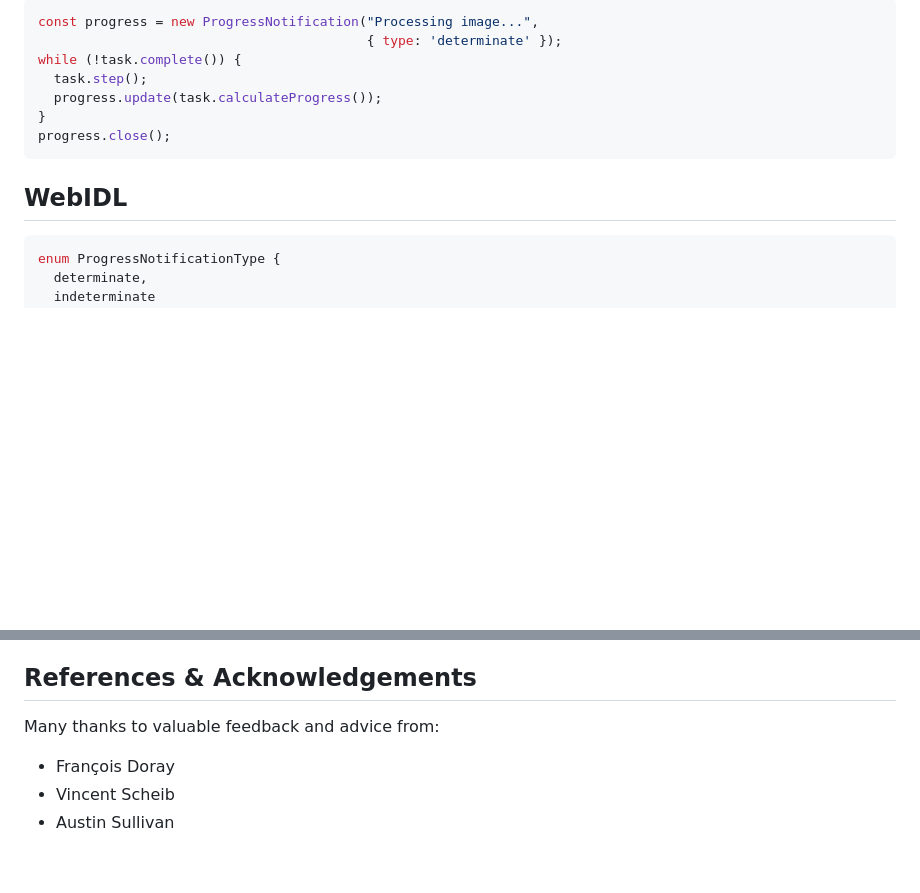
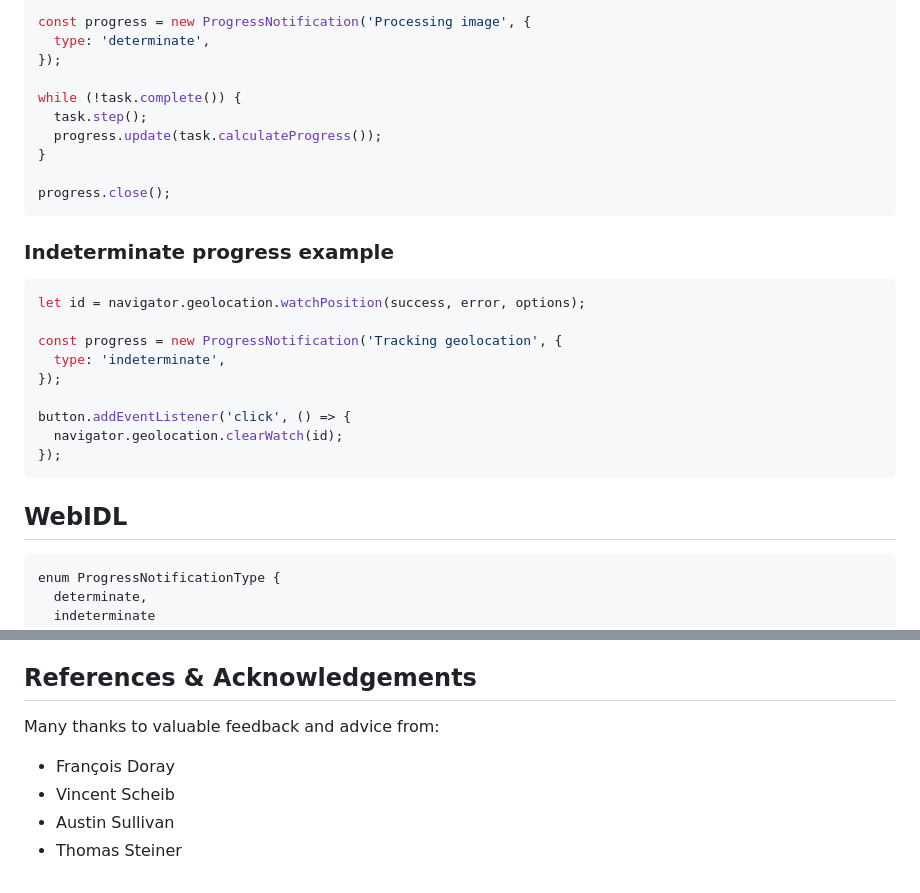
Before and after one commit to explainers-by-googlers/progress-notification, a Markdown page: README.md, 2 parts joined by grey strips. GitHub-like rendering; blank space fills up the shorter version.

Commit message:
Add indeterminate progress example
- Add indeterminate progress example.
- Minor improvements here and there.
- Add myself as contributor.

````diff
--- a/README.md
+++ b/README.md
@@ -41,16 +50,34 @@ The `close` method is for informing the browser when a task has completed, and c
 
 ```js
-const progress = new ProgressNotification("Processing image...",
-                                          { type: 'determinate' });
+const progress = new ProgressNotification('Processing image', {
+  type: 'determinate',
+});
+
 while (!task.complete()) {
   task.step();
   progress.update(task.calculateProgress());
 }
+
 progress.close();
 ```
 
+### Indeterminate progress example
+
+```js
+let id = navigator.geolocation.watchPosition(success, error, options);
+
+const progress = new ProgressNotification('Tracking geolocation', {
+  type: 'indeterminate',
+});
+
+button.addEventListener('click', () => {
+  navigator.geolocation.clearWatch(id);
+});
+```
+
 ## WebIDL
-```js
+
+```idl
 enum ProgressNotificationType {
   determinate,
   indeterminate
@@ -92,7 +125,10 @@ Use cases above involve allowing a site to continue doing work in situations whe
 One alternative to a general progress notification API is to add this capability to individual APIs. There are a number of cases where browsers do that. For example, the browser may hold a system wake lock when playing audio or a screen wake lock while playing video in order to match user expectations about how their device should behave when performing those functions. As we found with the Screen Wake Lock API however there are cases where the browser can’t guess about that user expectation. For example, when following a recipe you don’t want your screen to turn off while your hands are too dirty to touch the device. There isn’t any one particular thing the site is doing that would indicate that user expectation but it is something the developer understands. An explicit API to tell the browser that the site is doing something which the user might want to continue to see on the screen solves this problem. For this proposal, the background tab throttling use case provides the strongest signal that the ability for a developer to tell the browser that there is a user visible reason why script should be running is useful.
 
 ## References & Acknowledgements
+
 Many thanks to valuable feedback and advice from:
+
 * François Doray
 * Vincent Scheib
 * Austin Sullivan
+* Thomas Steiner
````
Also changed, not shown: other parts of README.md (+22 -7 lines).
